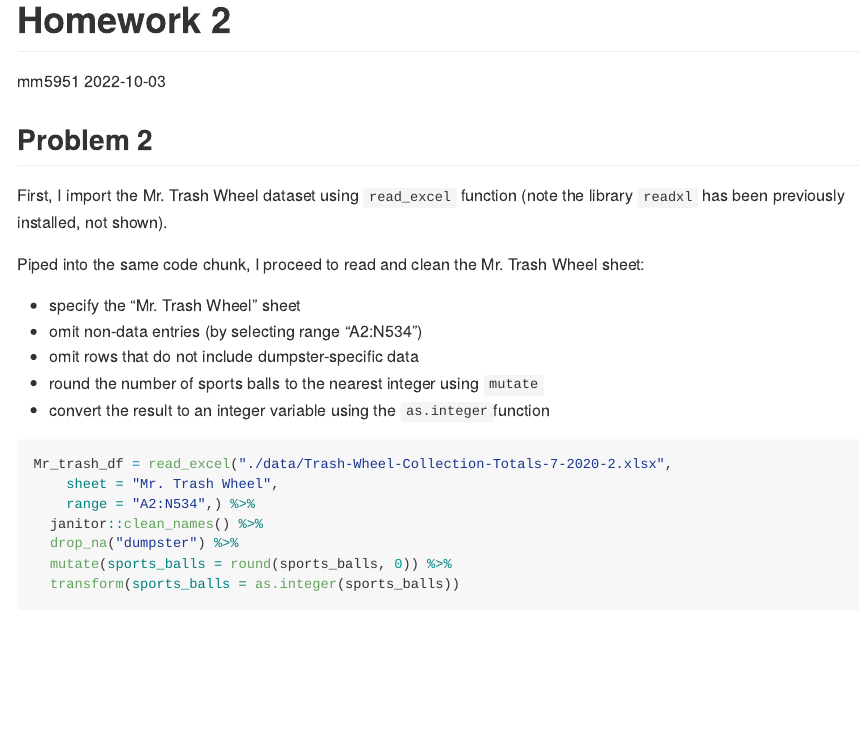
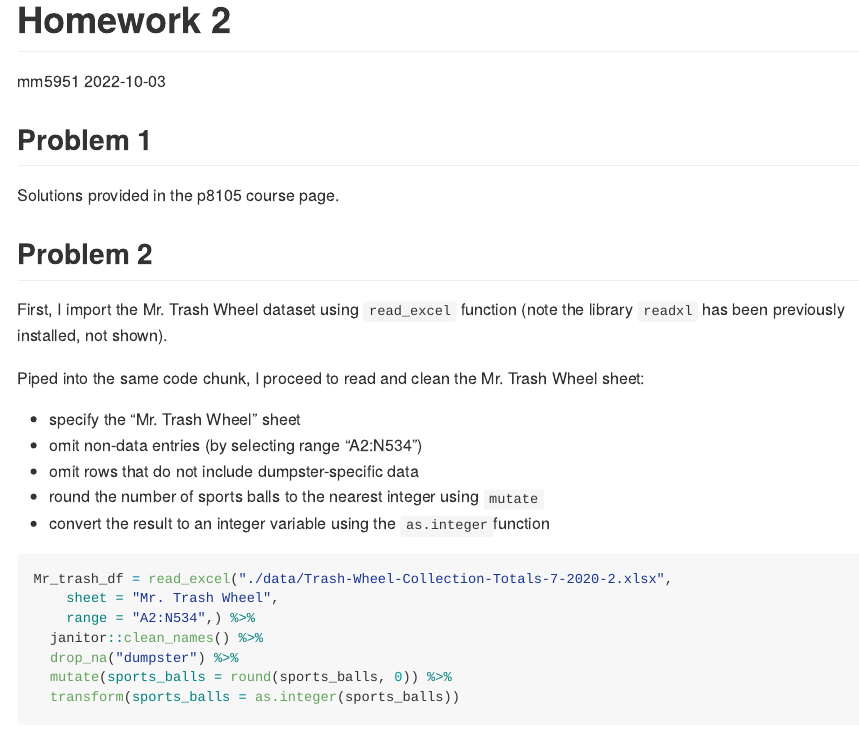
Before and after one commit to mm5951/p8105_hw2_mm5951, an R Markdown document (Homework_2_mm5951.Rmd): the page in a window 1100 px wide, from its top. Rendered offline with R 4.5, knitr and Pandoc, with nearby package versions; column names are cleaned by a stand-in for the janitor package.

Commit message:
problem 1 clarification

````diff
--- a/Homework_2_mm5951.Rmd
+++ b/Homework_2_mm5951.Rmd
@@ -9,6 +9,9 @@ output: github_document
 library(tidyverse)
 library(readxl)
 ```
+
+## Problem 1
+Solutions provided in the p8105 course page.
 
 ## Problem 2
 First, I import the Mr. Trash Wheel dataset using `read_excel` function (note the library `readxl` has been previously installed, not shown).
````
